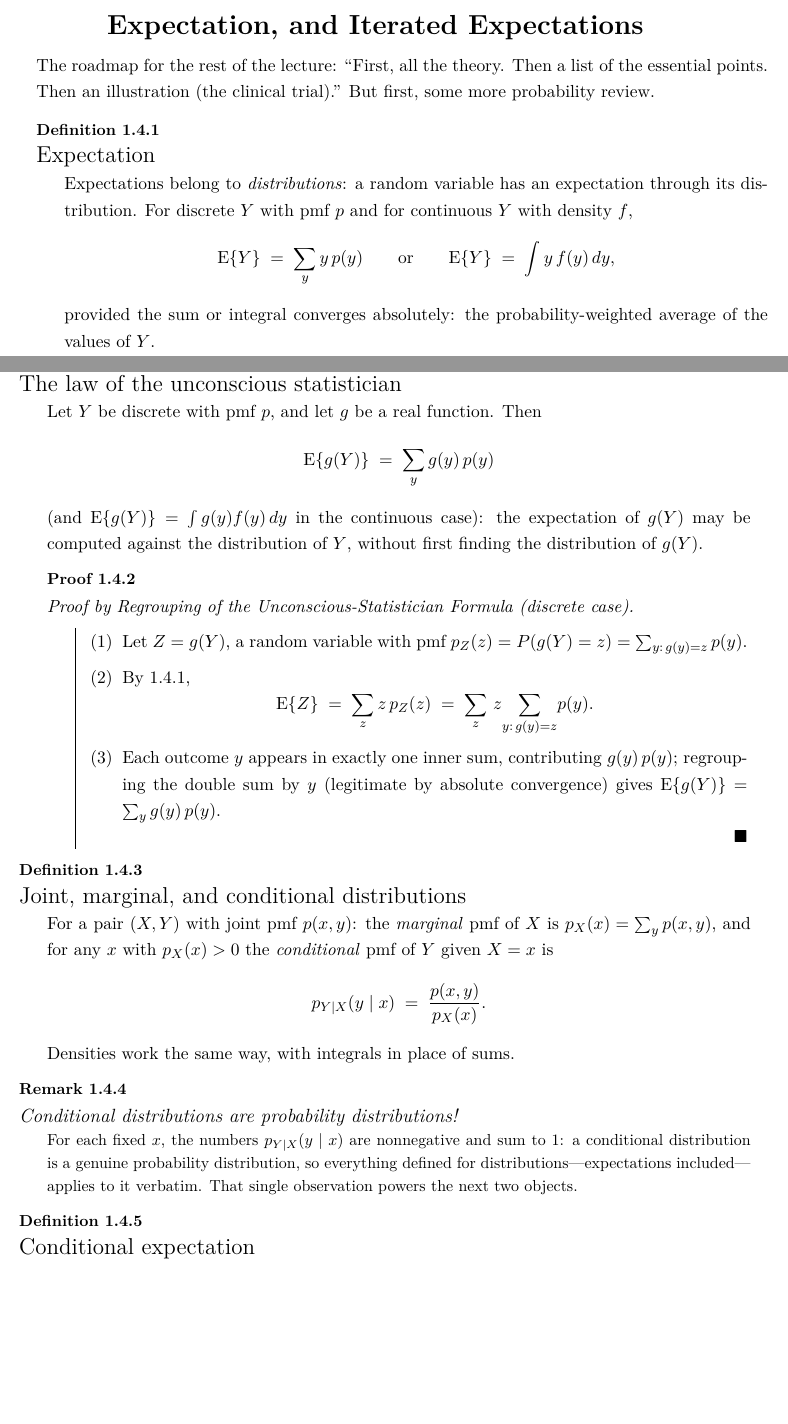
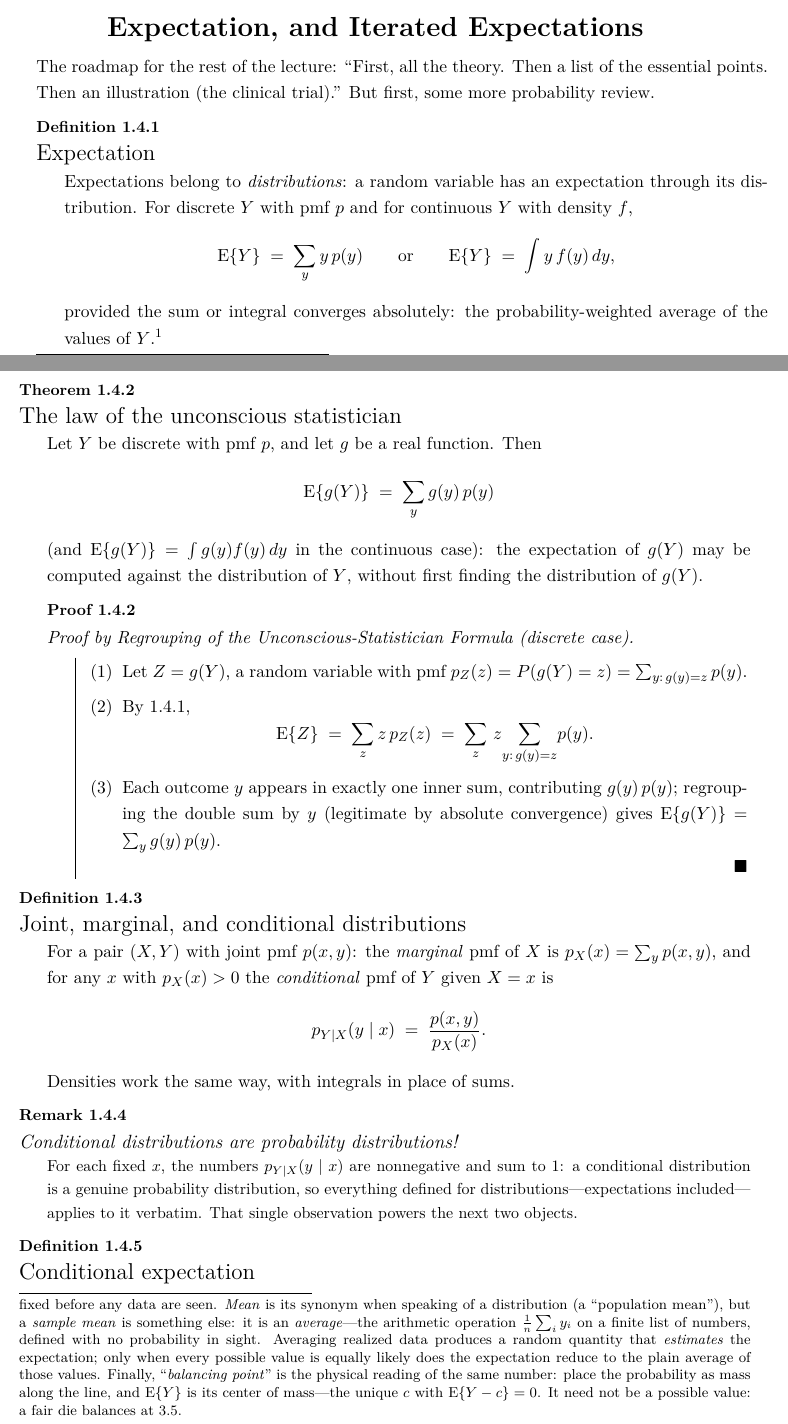
Before and after one commit to tylersotomayor/stat4204, a LaTeX document (src/lecture-01.tex): two parts of pages 5 and 6 of 16, joined at a grey line, cut so that both start at the same text, the shorter picture padded with empty space. Compiled offline with pdfLaTeX.

Commit message:
Refresh Lecture 1: expectation/mean/average/balancing-point footnote
Co-Authored-By: Claude Fable 5 <noreply@anthropic.com>

```diff
--- a/src/lecture-01.tex
+++ b/src/lecture-01.tex
@@ -242,7 +242,16 @@ Expectations belong to \emph{distributions}: a random variable has an expectatio
 distribution. For discrete $Y$ with pmf $p$ and for continuous $Y$ with density $f$,
 \[ \E\{Y\} \;=\; \sum_{y} y\,p(y) \qquad\text{or}\qquad \E\{Y\} \;=\; \int y\,f(y)\,dy , \]
 provided the sum or integral converges absolutely: the probability-weighted average of the
-values of $Y$.
+values of $Y$.\note{Four conflated words, disentangled. \emph{Expectation} is the number
+defined here---a property of the distribution, fixed before any data are seen. \emph{Mean} is
+its synonym when speaking of a distribution (a ``population mean''), but a \emph{sample mean}
+is something else: it is an \emph{average}---the arithmetic operation $\frac1n\sum_i y_i$ on a
+finite list of numbers, defined with no probability in sight. Averaging realized data produces
+a random quantity that \emph{estimates} the expectation; only when every possible value is
+equally likely does the expectation reduce to the plain average of those values. Finally,
+``\emph{balancing point}'' is the physical reading of the same number: place the probability
+as mass along the line, and $\E\{Y\}$ is its center of mass---the unique $c$ with
+$\E\{Y-c\}=0$. It need not be a possible value: a fair die balances at $3.5$.}
 \end{Obj}
 
 \begin{Obj}{Theorem}{1.4.2}{The law of the unconscious statistician}
```
Also changed, not shown: lecture-01.pdf.
